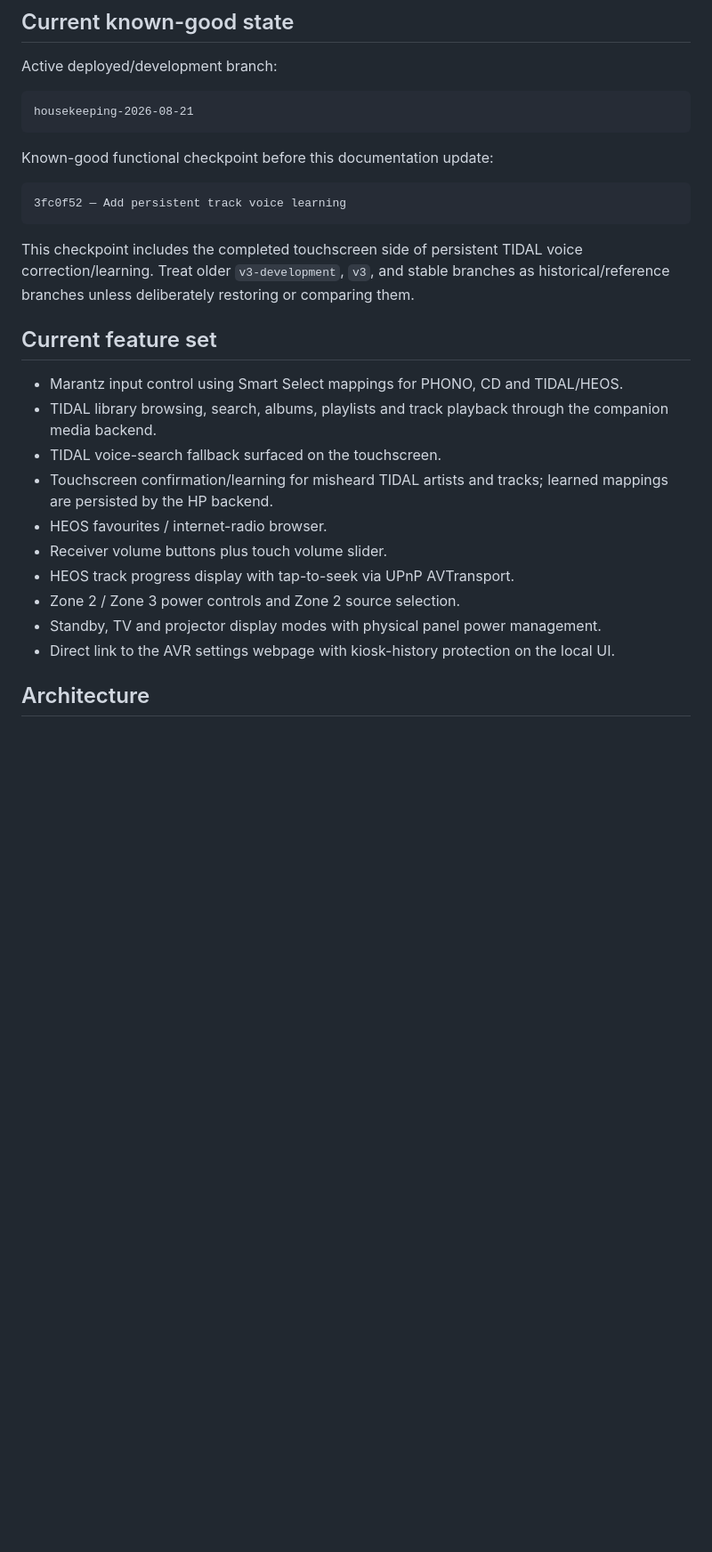
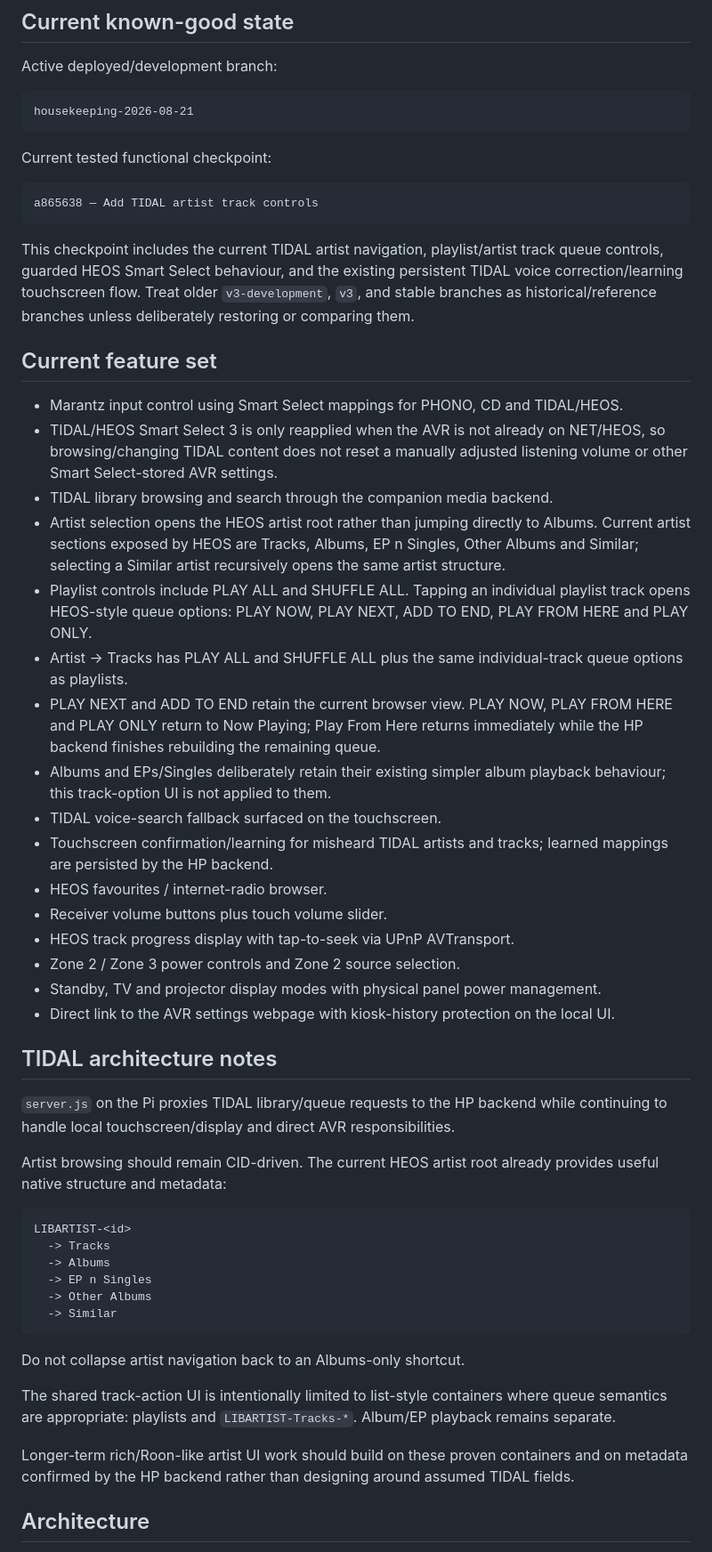
Before and after one commit to Gerry-Dollso/marantzPI, a Markdown page: README.md, the part around one of its changes. Shown at 89% size. Drawn GitHub-style; blank space fills up the shorter version.

Commit message:
Document current TIDAL UI behaviour

````diff
--- a/README.md
+++ b/README.md
@@ -10,18 +10,24 @@ Active deployed/development branch:
 housekeeping-2026-08-21
 ```
 
-Known-good functional checkpoint before this documentation update:
+Current tested functional checkpoint:
 
 ```text
-3fc0f52 — Add persistent track voice learning
+a865638 — Add TIDAL artist track controls
 ```
 
-This checkpoint includes the completed touchscreen side of persistent TIDAL voice correction/learning. Treat older `v3-development`, `v3`, and stable branches as historical/reference branches unless deliberately restoring or comparing them.
+This checkpoint includes the current TIDAL artist navigation, playlist/artist track queue controls, guarded HEOS Smart Select behaviour, and the existing persistent TIDAL voice correction/learning touchscreen flow. Treat older `v3-development`, `v3`, and stable branches as historical/reference branches unless deliberately restoring or comparing them.
 
 ## Current feature set
 
 - Marantz input control using Smart Select mappings for PHONO, CD and TIDAL/HEOS.
-- TIDAL library browsing, search, albums, playlists and track playback through the companion media backend.
+- TIDAL/HEOS Smart Select 3 is only reapplied when the AVR is not already on NET/HEOS, so browsing/changing TIDAL content does not reset a manually adjusted listening volume or other Smart Select-stored AVR settings.
+- TIDAL library browsing and search through the companion media backend.
+- Artist selection opens the HEOS artist root rather than jumping directly to Albums. Current artist sections exposed by HEOS are Tracks, Albums, EP n Singles, Other Albums and Similar; selecting a Similar artist recursively opens the same artist structure.
+- Playlist controls include PLAY ALL and SHUFFLE ALL. Tapping an individual playlist track opens HEOS-style queue options: PLAY NOW, PLAY NEXT, ADD TO END, PLAY FROM HERE and PLAY ONLY.
+- Artist -> Tracks has PLAY ALL and SHUFFLE ALL plus the same individual-track queue options as playlists.
+- PLAY NEXT and ADD TO END retain the current browser view. PLAY NOW, PLAY FROM HERE and PLAY ONLY return to Now Playing; Play From Here returns immediately while the HP backend finishes rebuilding the remaining queue.
+- Albums and EPs/Singles deliberately retain their existing simpler album playback behaviour; this track-option UI is not applied to them.
 - TIDAL voice-search fallback surfaced on the touchscreen.
 - Touchscreen confirmation/learning for misheard TIDAL artists and tracks; learned mappings are persisted by the HP backend.
 - HEOS favourites / internet-radio browser.
@@ -31,6 +37,27 @@ This checkpoint includes the completed touchscreen side of persistent TIDAL voic
 - Standby, TV and projector display modes with physical panel power management.
 - Direct link to the AVR settings webpage with kiosk-history protection on the local UI.
 
+## TIDAL architecture notes
+
+`server.js` on the Pi proxies TIDAL library/queue requests to the HP backend while continuing to handle local touchscreen/display and direct AVR responsibilities.
+
+Artist browsing should remain CID-driven. The current HEOS artist root already provides useful native structure and metadata:
+
+```text
+LIBARTIST-<id>
+  -> Tracks
+  -> Albums
+  -> EP n Singles
+  -> Other Albums
+  -> Similar
+```
+
+Do not collapse artist navigation back to an Albums-only shortcut.
+
+The shared track-action UI is intentionally limited to list-style containers where queue semantics are appropriate: playlists and `LIBARTIST-Tracks-*`. Album/EP playback remains separate.
+
+Longer-term rich/Roon-like artist UI work should build on these proven containers and on metadata confirmed by the HP backend rather than designing around assumed TIDAL fields.
+
 ## Architecture
 
 `server.js` runs locally on the Raspberry Pi and serves the touchscreen UI from `public/`. It talks directly to the AVR for receiver/HEOS status and control. TIDAL library operations and the semantic/voice orchestration layer are handled by the separate `marantz-backend` service on the HP media server.
````
Also changed, not shown: other parts of README.md (+2 -2 lines).
